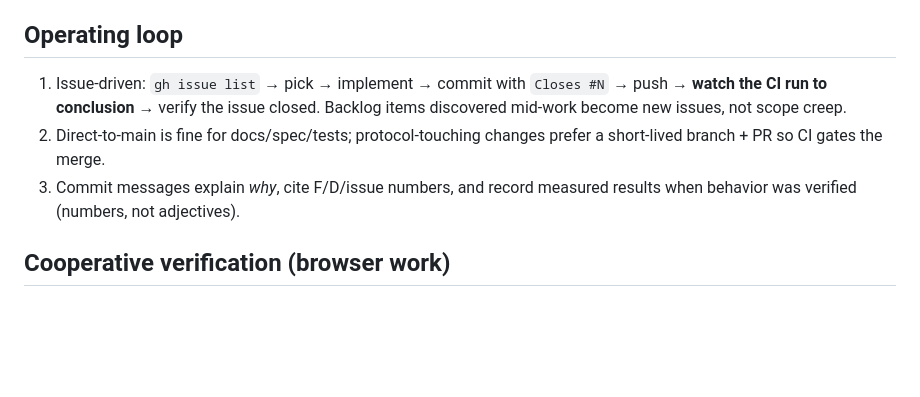
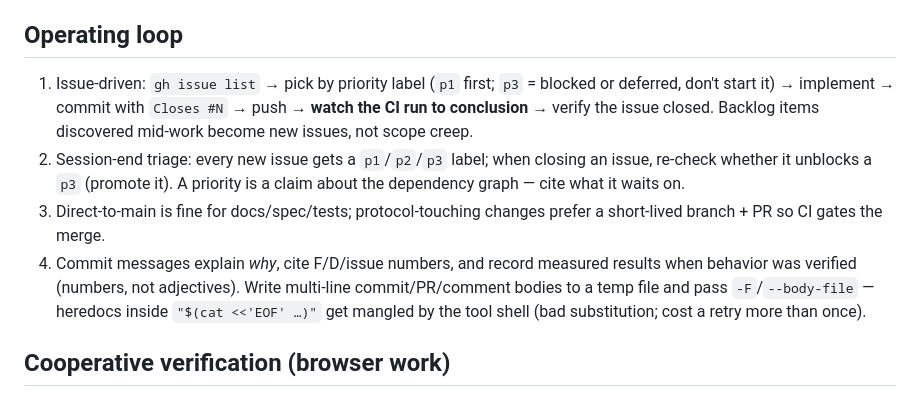
Before and after one commit to dglazkov/fsio, a Markdown page: AGENTS.md, the part around the change. Rendered like a GitHub page; blank space fills up the shorter version.

Commit message:
AGENTS.md: priority labels in the operating loop; temp-file commit bodies
Two process learnings from today's sessions, codified:

- Issue priorities as p1/p2/p3 labels (created + all 12 open issues
  triaged): p1 = unblocks other work or minutes of effort (#17, #7,
  #9), p2 = ready and unblocked (#4, #3, #6, #19), p3 = blocked or
  deferred (#16, #8, #18, #10, #5). The loop now says pick p1 first,
  and session-end triage keeps labels honest: new issues get one, and
  closing an issue re-checks what it unblocked. A priority is a claim
  about the dependency graph, not a mood.

- Multi-line commit/PR/comment bodies go through a temp file with
  -F/--body-file. The inline "$(cat <<'EOF' ...)" pattern gets mangled
  by the tool shell (bad substitution) - hit it and fell back to the
  temp file more than once before writing the rule down.

```diff
--- a/AGENTS.md
+++ b/AGENTS.md
@@ -27,14 +27,21 @@ style.
 
 ## Operating loop
 
-1. Issue-driven: `gh issue list` → pick → implement → commit with
+1. Issue-driven: `gh issue list` → pick by priority label (`p1` first;
+   `p3` = blocked or deferred, don't start it) → implement → commit with
    `Closes #N` → push → **watch the CI run to conclusion** → verify the
    issue closed. Backlog items discovered mid-work become new issues, not
    scope creep.
-2. Direct-to-main is fine for docs/spec/tests; protocol-touching changes
+2. Session-end triage: every new issue gets a `p1`/`p2`/`p3` label; when
+   closing an issue, re-check whether it unblocks a `p3` (promote it). A
+   priority is a claim about the dependency graph — cite what it waits on.
+3. Direct-to-main is fine for docs/spec/tests; protocol-touching changes
    prefer a short-lived branch + PR so CI gates the merge.
-3. Commit messages explain *why*, cite F/D/issue numbers, and record
+4. Commit messages explain *why*, cite F/D/issue numbers, and record
    measured results when behavior was verified (numbers, not adjectives).
+   Write multi-line commit/PR/comment bodies to a temp file and pass
+   `-F`/`--body-file` — heredocs inside `"$(cat <<'EOF' …)"` get mangled
+   by the tool shell (bad substitution; cost a retry more than once).
 
 ## Cooperative verification (browser work)
 
```
